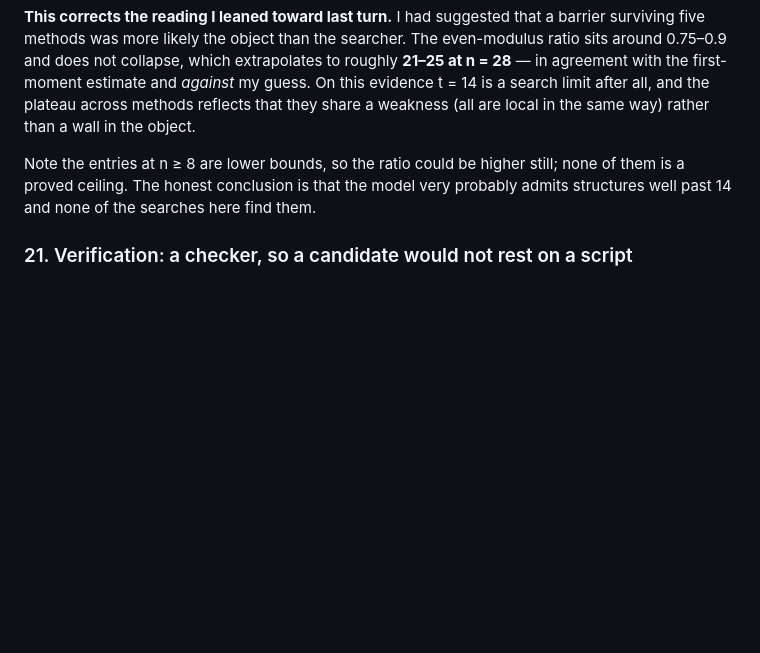
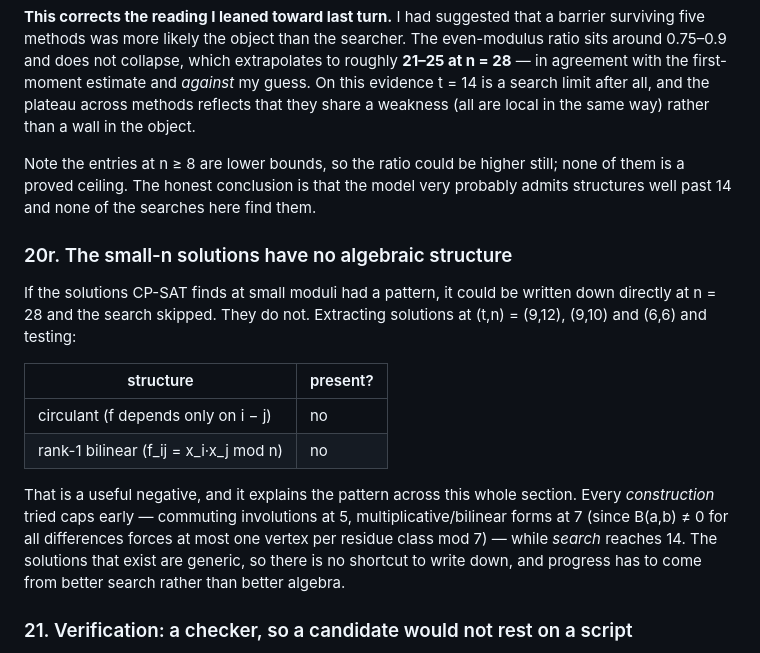
Before and after one commit to Zed-Rez/zed-rez.github.io, a Markdown page: moore57/README.md, the part around the change. Drawn GitHub-style; blank space fills up the shorter version.

Commit message:
moore57: small-n solutions carry no algebraic structure
If the solutions CP-SAT finds at small moduli had a pattern it could be written
down directly at n=28 and the search skipped.  Extracting solutions at (t,n) =
(9,12), (9,10) and (6,6) and testing: not circulant (f does not depend only on
i-j), not rank-1 bilinear (f_ij != x_i x_j mod n).

That explains the pattern across this whole section.  Every construction tried
caps early -- commuting involutions at 5 branches, multiplicative and bilinear
forms at 7, since B(a,b) != 0 for all differences forces at most one vertex per
residue class mod 7 -- while search reaches 14.  The solutions that exist are
generic, so there is no shortcut to write down and progress has to come from
better search rather than better algebra.

Full regression green: reduction, known_constraints, verify_frontier, latin,
involution, checker, conjecture, firstmoment, locality, formA_abelian all pass;
anneal_fast and formA_search both validate at degree 7.

Co-Authored-By: Claude Opus 5 <noreply@anthropic.com>
Claude-Session: https://claude.ai/code/session_01PvmDiJsf2nCmAqbvq23A4k

```diff
--- a/moore57/README.md
+++ b/moore57/README.md
@@ -1185,6 +1185,24 @@ Note the entries at n ≥ 8 are lower bounds, so the ratio could be higher still
 none of them is a proved ceiling. The honest conclusion is that the model very
 probably admits structures well past 14 and none of the searches here find them.
 
+### 20r. The small-n solutions have no algebraic structure
+
+If the solutions CP-SAT finds at small moduli had a pattern, it could be
+written down directly at n = 28 and the search skipped. They do not. Extracting
+solutions at (t,n) = (9,12), (9,10) and (6,6) and testing:
+
+| structure | present? |
+| --- | --- |
+| circulant (f depends only on i − j) | no |
+| rank-1 bilinear (f_ij = x_i·x_j mod n) | no |
+
+That is a useful negative, and it explains the pattern across this whole
+section. Every *construction* tried caps early — commuting involutions at 5,
+multiplicative/bilinear forms at 7 (since B(a,b) ≠ 0 for all differences forces
+at most one vertex per residue class mod 7) — while *search* reaches 14. The
+solutions that exist are generic, so there is no shortcut to write down, and
+progress has to come from better search rather than better algebra.
+
 ### 21. Verification: a checker, so a candidate would not rest on a script
 
 `Moore57Verify.lean` is the verification half. It defines an executable
```
